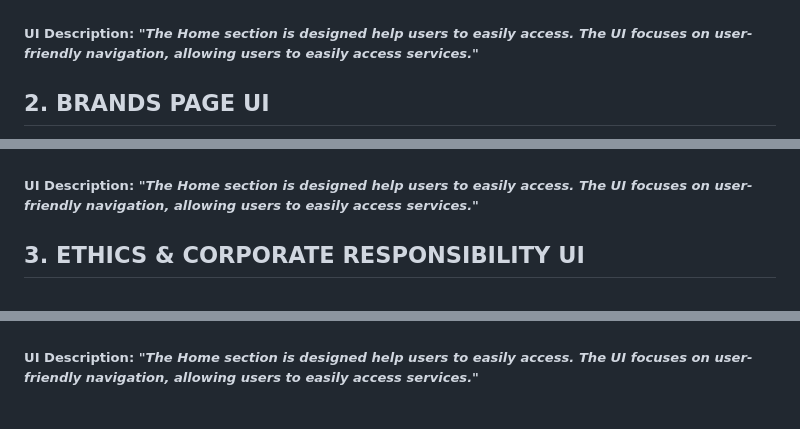
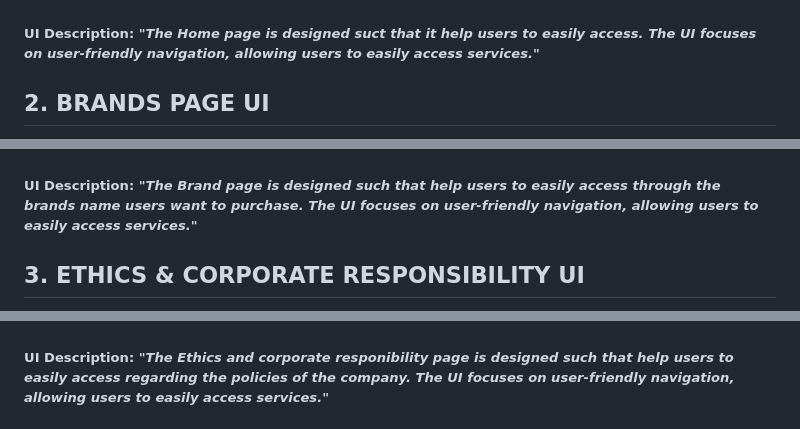
Before and after one commit to sheetalgithub30/P-G, a Markdown page: README.md, 3 parts joined by grey strips. Drawn GitHub-style.

```diff
--- a/README.md
+++ b/README.md
@@ -113,7 +113,7 @@ Throughout the development of our project, our team encountered various challeng
  ![Screenshot 4](./screenshots/home4.png)
  ![Screenshot 5](./screenshots/home5.png)
 
-##### UI Description:<i> "The Home section is designed help users to easily access. The UI focuses on user-friendly navigation, allowing users to easily access services."</i>
+##### UI Description:<i> "The Home page is designed suct that it help users to easily access. The UI focuses on user-friendly navigation, allowing users to easily access services."</i>
 
 
 ## 2. BRANDS PAGE UI
@@ -128,7 +128,7 @@ Throughout the development of our project, our team encountered various challeng
  ![Screenshot 8](./screenshots/b8.png)
  ![Screenshot 9](./screenshots/b9.png)
 
-##### UI Description:<i> "The Home section is designed help users to easily access. The UI focuses on user-friendly navigation, allowing users to easily access services."</i>
+##### UI Description:<i> "The Brand page is designed such that help users to easily access through the brands name users want to purchase. The UI focuses on user-friendly navigation, allowing users to easily access services."</i>
 
 
 ## 3.  ETHICS & CORPORATE RESPONSIBILITY UI
@@ -137,5 +137,5 @@ Throughout the development of our project, our team encountered various challeng
  ![Screenshot 2](./screenshots/p2.png)
  ![Screenshot 3](./screenshots/b9.png)
 
-##### UI Description:<i> "The Home section is designed help users to easily access. The UI focuses on user-friendly navigation, allowing users to easily access services."</i>
+##### UI Description:<i> "The Ethics and corporate responibility page is designed such that help users to easily access regarding the policies of the company. The UI focuses on user-friendly navigation, allowing users to easily access services."</i>
 
```
Also changed, not shown: other parts of README.md (+25 -1 lines).
